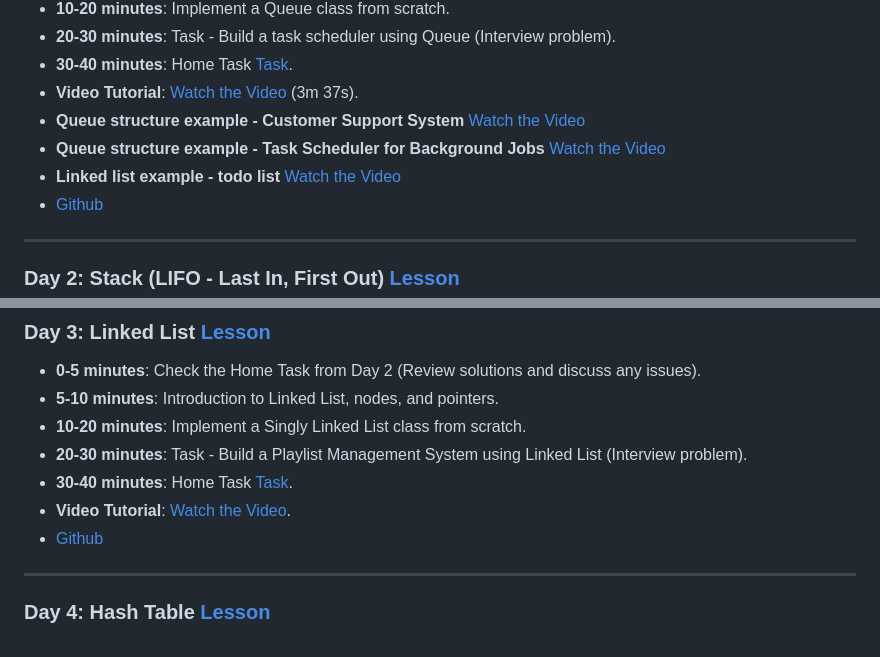
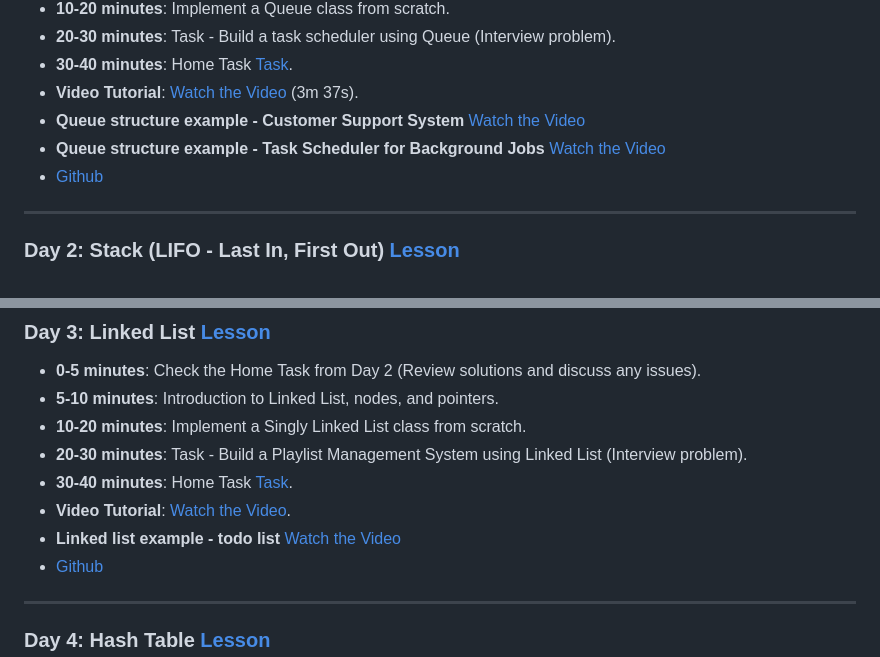
Before and after one commit to fix2015/structure_tutorial, a Markdown page: README.md, 2 parts joined by grey strips. GitHub-like rendering.

```diff
--- a/README.md
+++ b/README.md
@@ -23,7 +23,6 @@ By following this structure, you'll quickly grasp each concept, implement it, an
 - **Video Tutorial**: [Watch the Video](https://www.tiktok.com/@jsmentoring/video/7461216459239247136) (3m 37s).
 - **Queue structure example - Customer Support System** [Watch the Video](https://www.tiktok.com/@jsmentoring/video/7466927598119996704)
 - **Queue structure example - Task Scheduler for Background Jobs** [Watch the Video](https://www.tiktok.com/@jsmentoring/video/7466929364978961697)
-- **Linked list example - todo list** [Watch the Video](https://www.tiktok.com/@jsmentoring/video/7466932230309383456)
 - [Github](https://github.com/fix2015/structure_queue)
 
 ---
@@ -48,6 +47,7 @@ By following this structure, you'll quickly grasp each concept, implement it, an
 - **20-30 minutes**: Task - Build a Playlist Management System using Linked List (Interview problem).
 - **30-40 minutes**: Home Task [Task](https://github.com/fix2015/structure_tutorial/tree/main/linked_list/task.md).
 - **Video Tutorial**: [Watch the Video](https://www.tiktok.com/@jsmentoring/video/7461629272965319969).
+- **Linked list example - todo list** [Watch the Video](https://www.tiktok.com/@jsmentoring/video/7466932230309383456)
 - [Github](https://github.com/fix2015/structure_linked_list)
 
 ---
```
